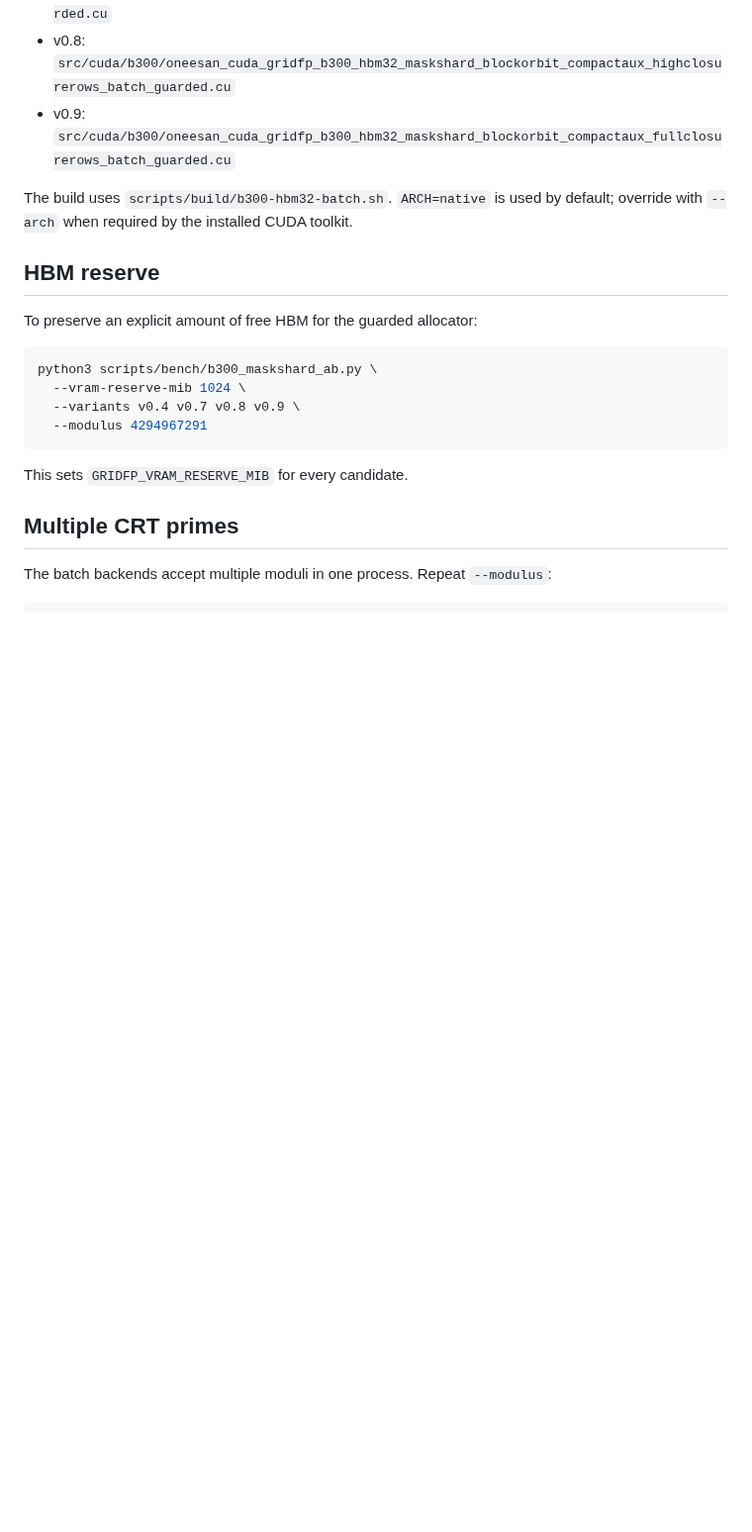
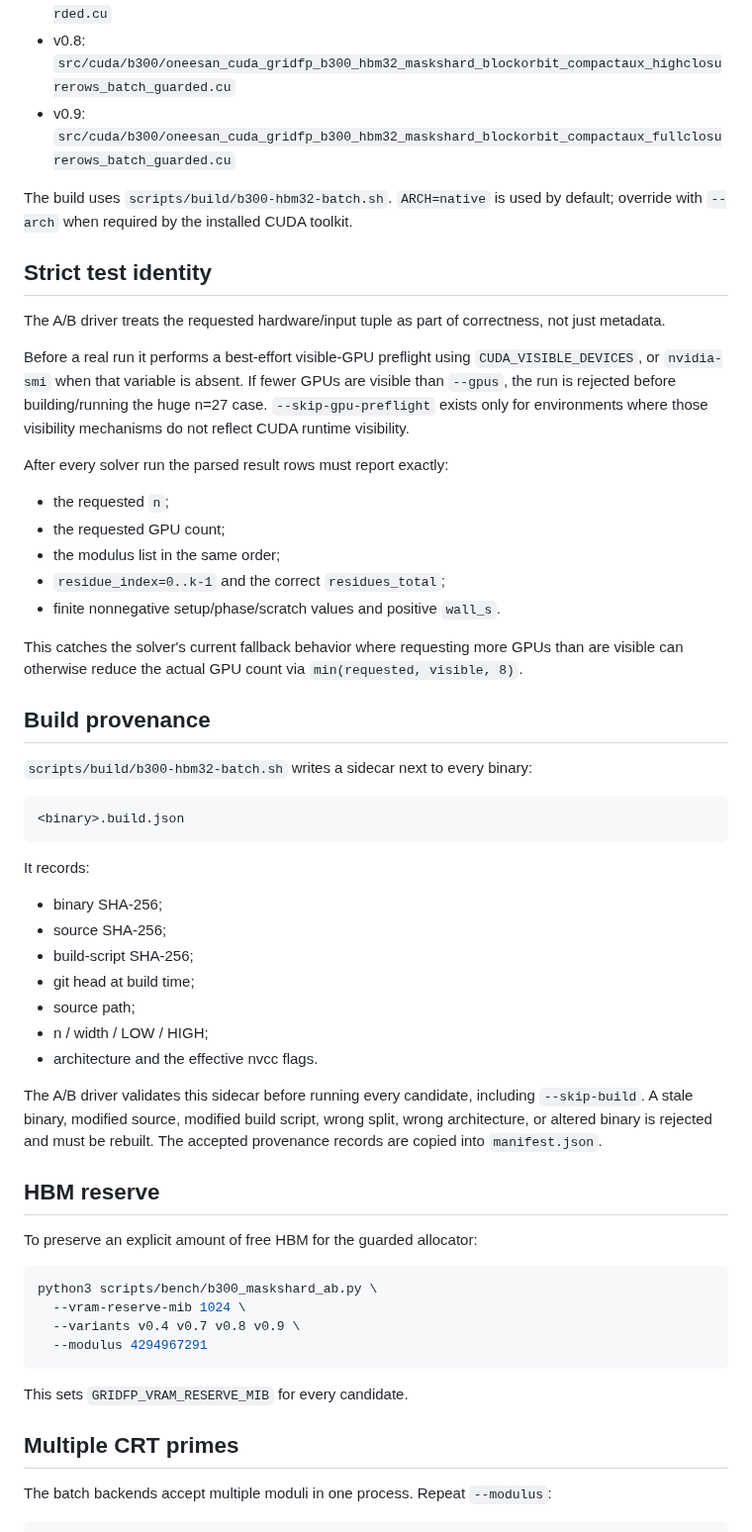
Before and after one commit to Kicky1618/oneesan-gpu, a Markdown page: docs/b300-maskshard-ab.md, the part around one of its changes. Shown at 99% size. GitHub-like rendering; blank space fills up the shorter version.

Commit message:
docs(b300): harden mask-shard A/B runbook

````diff
--- a/docs/b300-maskshard-ab.md
+++ b/docs/b300-maskshard-ab.md
@@ -24,6 +24,42 @@ Default sources are:
 
 The build uses `scripts/build/b300-hbm32-batch.sh`. `ARCH=native` is used by default; override with `--arch` when required by the installed CUDA toolkit.
 
+## Strict test identity
+
+The A/B driver treats the requested hardware/input tuple as part of correctness, not just metadata.
+
+Before a real run it performs a best-effort visible-GPU preflight using `CUDA_VISIBLE_DEVICES`, or `nvidia-smi` when that variable is absent. If fewer GPUs are visible than `--gpus`, the run is rejected before building/running the huge n=27 case. `--skip-gpu-preflight` exists only for environments where those visibility mechanisms do not reflect CUDA runtime visibility.
+
+After every solver run the parsed result rows must report exactly:
+
+- the requested `n`;
+- the requested GPU count;
+- the modulus list in the same order;
+- `residue_index=0..k-1` and the correct `residues_total`;
+- finite nonnegative setup/phase/scratch values and positive `wall_s`.
+
+This catches the solver's current fallback behavior where requesting more GPUs than are visible can otherwise reduce the actual GPU count via `min(requested, visible, 8)`.
+
+## Build provenance
+
+`scripts/build/b300-hbm32-batch.sh` writes a sidecar next to every binary:
+
+```text
+<binary>.build.json
+```
+
+It records:
+
+- binary SHA-256;
+- source SHA-256;
+- build-script SHA-256;
+- git head at build time;
+- source path;
+- n / width / LOW / HIGH;
+- architecture and the effective nvcc flags.
+
+The A/B driver validates this sidecar before running every candidate, including `--skip-build`. A stale binary, modified source, modified build script, wrong split, wrong architecture, or altered binary is rejected and must be rebuilt. The accepted provenance records are copied into `manifest.json`.
+
 ## HBM reserve
 
 To preserve an explicit amount of free HBM for the guarded allocator:
````
Also changed, not shown: other parts of docs/b300-maskshard-ab.md (+13 -4 lines).
